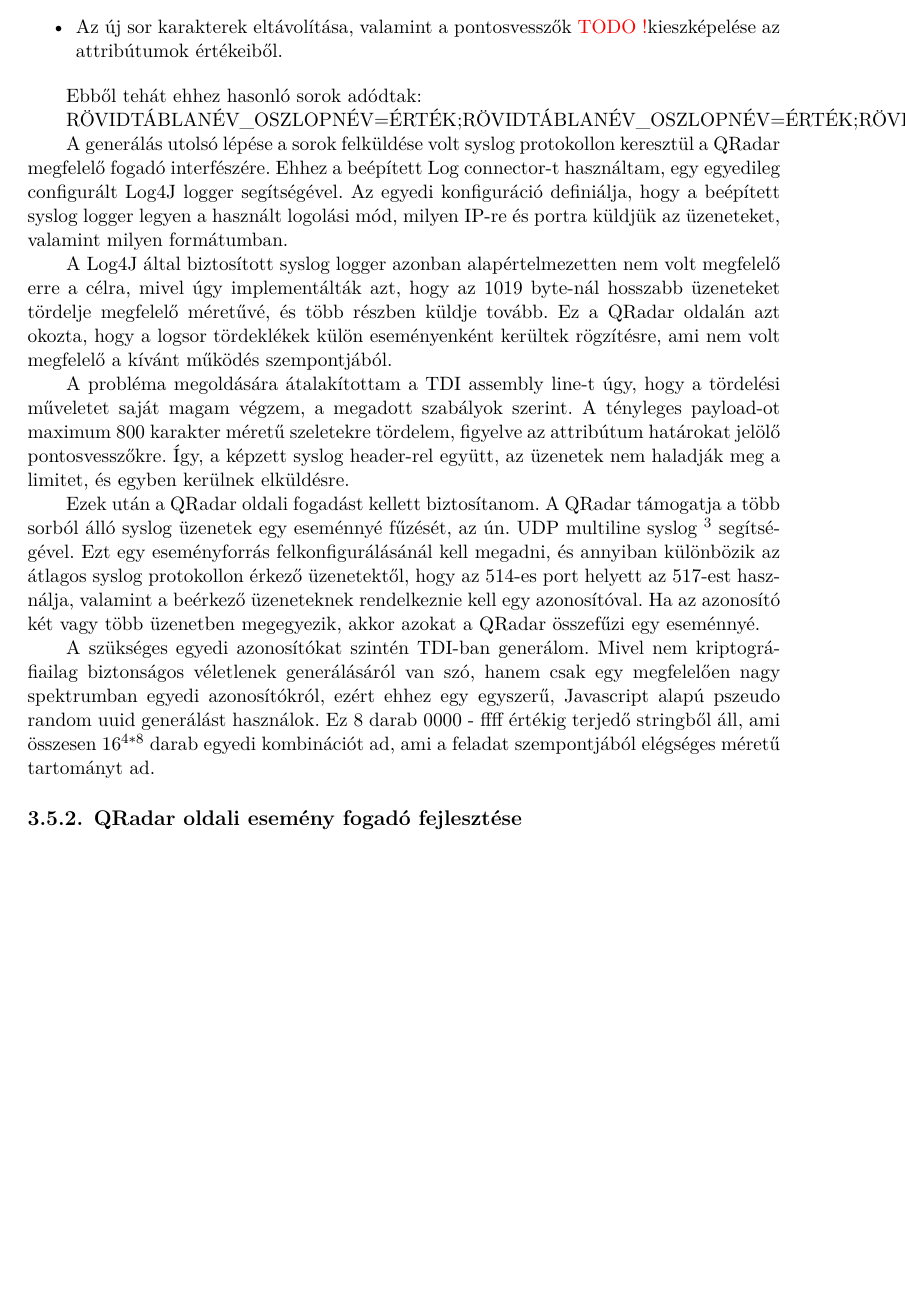
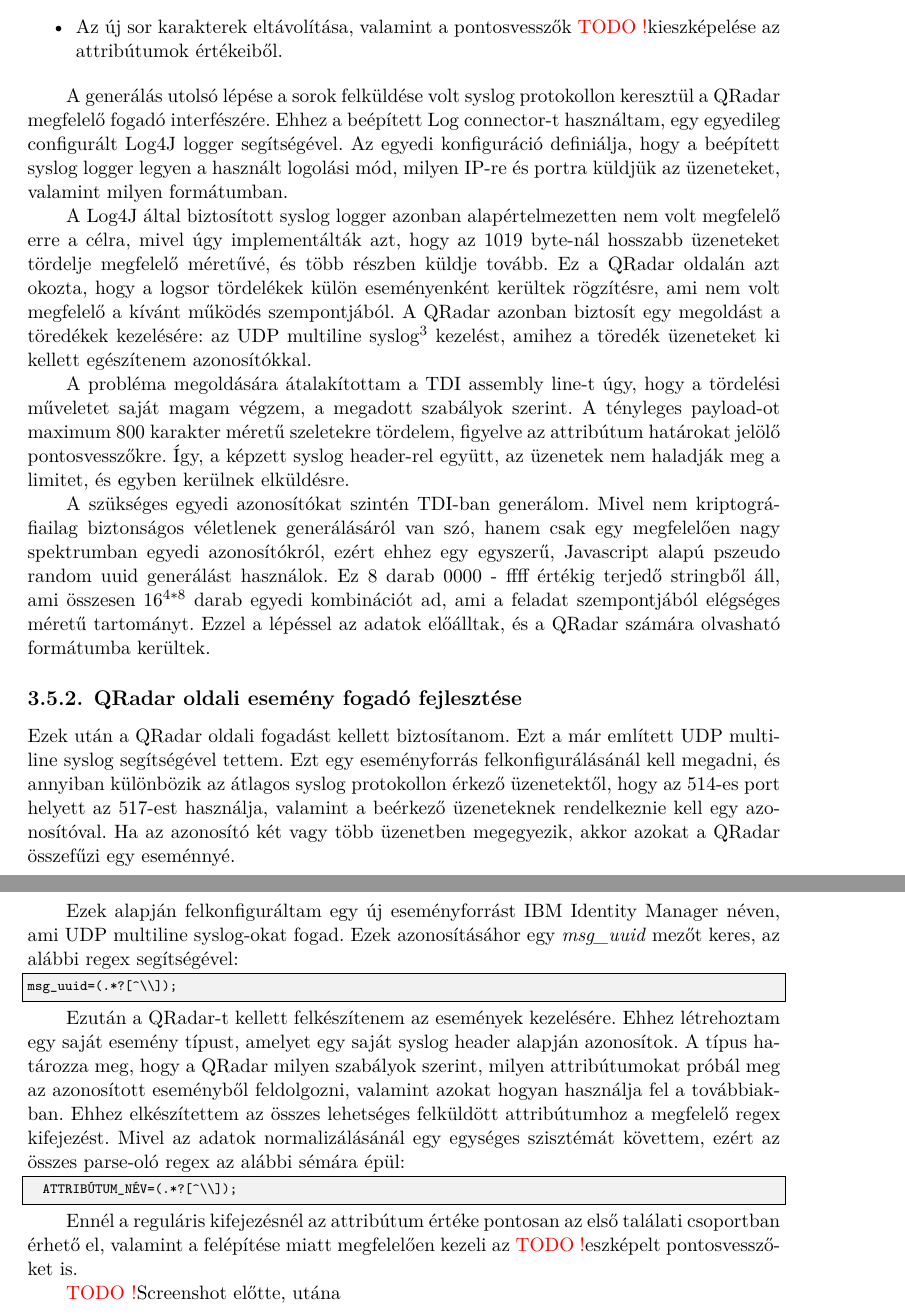
Before and after one commit to brabulla/thesis, a LaTeX thesis (src/thesis.tex, which reads src/content/implementation.tex): part of page 21 of 22 before the commit and two parts of pages 21 and 22 of 23 after it, the two joined at a grey line, cut so that both start at the same text, the shorter picture padded with empty space. Compiled offline with XeLaTeX.

Commit message:
QRadar oldali esemény feldolgozás

```diff
--- a/src/content/implementation.tex
+++ b/src/content/implementation.tex
@@ -190,21 +190,36 @@
 	\item Az új sor karakterek eltávolítása, valamint a pontosvesszők \todo kieszképelése az attribútumok értékeiből.
 \end{itemize}
 
-Ebből tehát ehhez hasonló sorok adódtak:
+%Ebből tehát ehhez hasonló sorok adódtak:
 
-RÖVIDTÁBLANÉV\_OSZLOPNÉV=ÉRTÉK;RÖVIDTÁBLANÉV\_OSZLOPNÉV=ÉRTÉK;RÖVIDTÁBLANÉV\_OSZLOPNÉV=ÉRTÉK;...
+%RÖVIDTÁBLANÉV\_OSZLOPNÉV=ÉRTÉK;RÖVIDTÁBLANÉV\_OSZLOPNÉV=ÉRTÉK;RÖVIDTÁBLANÉV\_OSZLOPNÉV=ÉRTÉK;...
 
 
 A generálás utolsó lépése a sorok felküldése volt syslog protokollon keresztül a QRadar megfelelő fogadó interfészére. Ehhez a beépített Log connector-t használtam, egy egyedileg configurált Log4J logger segítségével. Az egyedi konfiguráció definiálja, hogy a beépített syslog logger legyen a használt logolási mód, milyen IP-re és portra küldjük az üzeneteket, valamint milyen formátumban.
 
-A Log4J által biztosított syslog logger azonban alapértelmezetten nem volt megfelelő erre a célra, mivel úgy implementálták azt, hogy az 1019 byte-nál hosszabb üzeneteket tördelje megfelelő méretűvé, és több részben küldje tovább. Ez a QRadar oldalán azt okozta, hogy a logsor tördeklékek külön eseményenként kerültek rögzítésre, ami nem volt megfelelő a kívánt működés szempontjából.
+A Log4J által biztosított syslog logger azonban alapértelmezetten nem volt megfelelő erre a célra, mivel úgy implementálták azt, hogy az 1019 byte-nál hosszabb üzeneteket tördelje megfelelő méretűvé, és több részben küldje tovább. Ez a QRadar oldalán azt okozta, hogy a logsor tördelékek külön eseményenként kerültek rögzítésre, ami nem volt megfelelő a kívánt működés szempontjából. A QRadar azonban biztosít egy megoldást a töredékek kezelésére: az UDP multiline syslog\footnote{ \href{https://www.ibm.com/support/knowledgecenter/SS42VS_7.2.2/com.ibm.qradar.doc_7.2.2/t_logsource_UDPmultiprotocol.html}{UDP multiline syslog dokumentáció}} kezelést, amihez a töredék üzeneteket ki kellett egészítenem azonosítókkal.
 
 A probléma megoldására átalakítottam a TDI assembly line-t úgy, hogy a tördelési műveletet saját magam végzem, a megadott szabályok szerint. A tényleges payload-ot maximum 800 karakter méretű szeletekre tördelem, figyelve az attribútum határokat jelölő pontosvesszőkre. Így, a képzett syslog header-rel együtt, az üzenetek nem haladják meg a limitet, és egyben kerülnek elküldésre.
 
-Ezek után a QRadar oldali fogadást kellett biztosítanom. A QRadar támogatja a több sorból álló syslog üzenetek egy eseménnyé fűzését, az ún. UDP multiline syslog \footnote{ \href{https://www.ibm.com/support/knowledgecenter/SS42VS_7.2.2/com.ibm.qradar.doc_7.2.2/t_logsource_UDPmultiprotocol.html}{UDP multiline syslog dokumentáció}}
-segítségével. Ezt egy eseményforrás felkonfigurálásánál kell megadni, és annyiban különbözik az átlagos syslog protokollon érkező üzenetektől, hogy az 514-es port helyett az 517-est használja, valamint a beérkező üzeneteknek rendelkeznie kell egy azonosítóval. Ha az azonosító két vagy több üzenetben megegyezik, akkor azokat a QRadar összefűzi egy eseménnyé.
-
-A szükséges egyedi azonosítókat szintén TDI-ban generálom. Mivel nem kriptográfiailag biztonságos véletlenek generálásáról van szó, hanem csak egy megfelelően nagy spektrumban egyedi azonosítókról, ezért ehhez egy egyszerű, Javascript alapú pszeudo random uuid generálást használok. Ez 8 darab 0000 - ffff értékig terjedő stringből áll, ami összesen $16^{4 * 8} $ darab egyedi kombinációt ad, ami a feladat szempontjából elégséges méretű tartományt ad.
+A szükséges egyedi azonosítókat szintén TDI-ban generálom. Mivel nem kriptográfiailag biztonságos véletlenek generálásáról van szó, hanem csak egy megfelelően nagy spektrumban egyedi azonosítókról, ezért ehhez egy egyszerű, Javascript alapú pszeudo random uuid generálást használok. Ez 8 darab 0000 - ffff értékig terjedő stringből áll, ami összesen $16^{4 * 8} $ darab egyedi kombinációt ad, ami a feladat szempontjából elégséges méretű tartományt. Ezzel a lépéssel az adatok előálltak, és a QRadar számára olvasható formátumba kerültek.
 
 
 \subsection{QRadar oldali esemény fogadó fejlesztése}
+
+Ezek után a QRadar oldali fogadást kellett biztosítanom. Ezt a már említett UDP multiline syslog segítségével tettem. Ezt egy eseményforrás felkonfigurálásánál kell megadni, és annyiban különbözik az átlagos syslog protokollon érkező üzenetektől, hogy az 514-es port helyett az 517-est használja, valamint a beérkező üzeneteknek rendelkeznie kell egy azonosítóval. Ha az azonosító két vagy több üzenetben megegyezik, akkor azokat a QRadar összefűzi egy eseménnyé.
+
+Ezek alapján felkonfiguráltam egy új eseményforrást IBM Identity Manager néven, ami UDP multiline syslog-okat fogad. Ezek azonosításáhor egy \textit{msg\_uuid} mezőt keres, az alábbi regex segítségével:
+
+\begin{lstlisting}
+msg_uuid=(.*?[^\\]);
+\end{lstlisting}
+
+Ezután a QRadar-t kellett felkészítenem az események kezelésére. Ehhez létrehoztam egy saját esemény típust, amelyet egy saját syslog header alapján azonosítok. A típus határozza meg, hogy a QRadar milyen szabályok szerint, milyen attribútumokat próbál meg az azonosított eseményből feldolgozni, valamint azokat hogyan használja fel a továbbiakban. Ehhez elkészítettem az összes lehetséges felküldött attribútumhoz a megfelelő regex kifejezést. Mivel az adatok normalizálásánál egy egységes szisztémát követtem, ezért az összes parse-oló regex az alábbi sémára épül:
+
+\begin{lstlisting}
+	ATTRIBÚTUM_NÉV=(.*?[^\\]);
+\end{lstlisting}
+
+Ennél a reguláris kifejezésnél az attribútum értéke pontosan az első találati csoportban érhető el, valamint a felépítése miatt megfelelően kezeli az \todo eszképelt pontosvesszőket is.
+
+\todo Screenshot előtte, utána\\
```
Also changed, not shown: src/content/summary.tex (+0 -1 lines), src/thesis.pdf, 4 other files.
